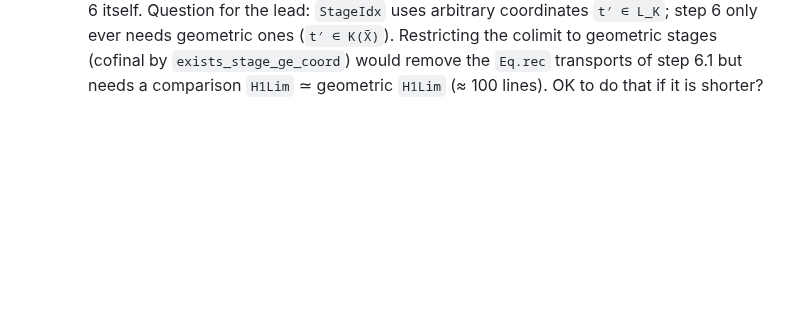
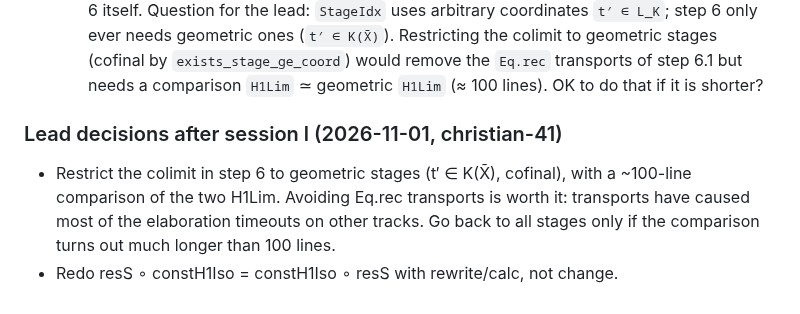
Before and after one commit to lana-agents/iut, a Markdown page: Plans/MR9Plan.md, the part around the change. Rendered like a GitHub page; blank space fills up the shorter version.

Commit message:
MR9 plan: lead decisions after session l
Co-Authored-By: Claude Opus 5.5 (1M context) <noreply@anthropic.com>

```diff
--- a/Plans/MR9Plan.md
+++ b/Plans/MR9Plan.md
@@ -1185,3 +1185,9 @@ Order: U1 → L1, C1, K1, K2 in parallel → U2 → (after MR8.5) A1 → K3, K4
   `t′ ∈ L_K`; step 6 only ever needs geometric ones (`t′ ∈ K(X̄)`). Restricting the colimit to geometric
   stages (cofinal by `exists_stage_ge_coord`) would remove the `Eq.rec` transports of step 6.1 but
   needs a comparison `H1Lim` ≃ geometric `H1Lim` (≈ 100 lines). OK to do that if it is shorter?
+
+### Lead decisions after session l (2026-11-01, christian-41)
+- Restrict the colimit in step 6 to geometric stages (t′ ∈ K(X̄), cofinal), with a ~100-line comparison of the two H1Lim. Avoiding Eq.rec transports
+  is worth it: transports have caused most of the elaboration timeouts on other tracks. Go back to all stages only if the comparison turns out much
+  longer than 100 lines.
+- Redo resS ∘ constH1Iso = constH1Iso ∘ resS with rewrite/calc, not change.
```
